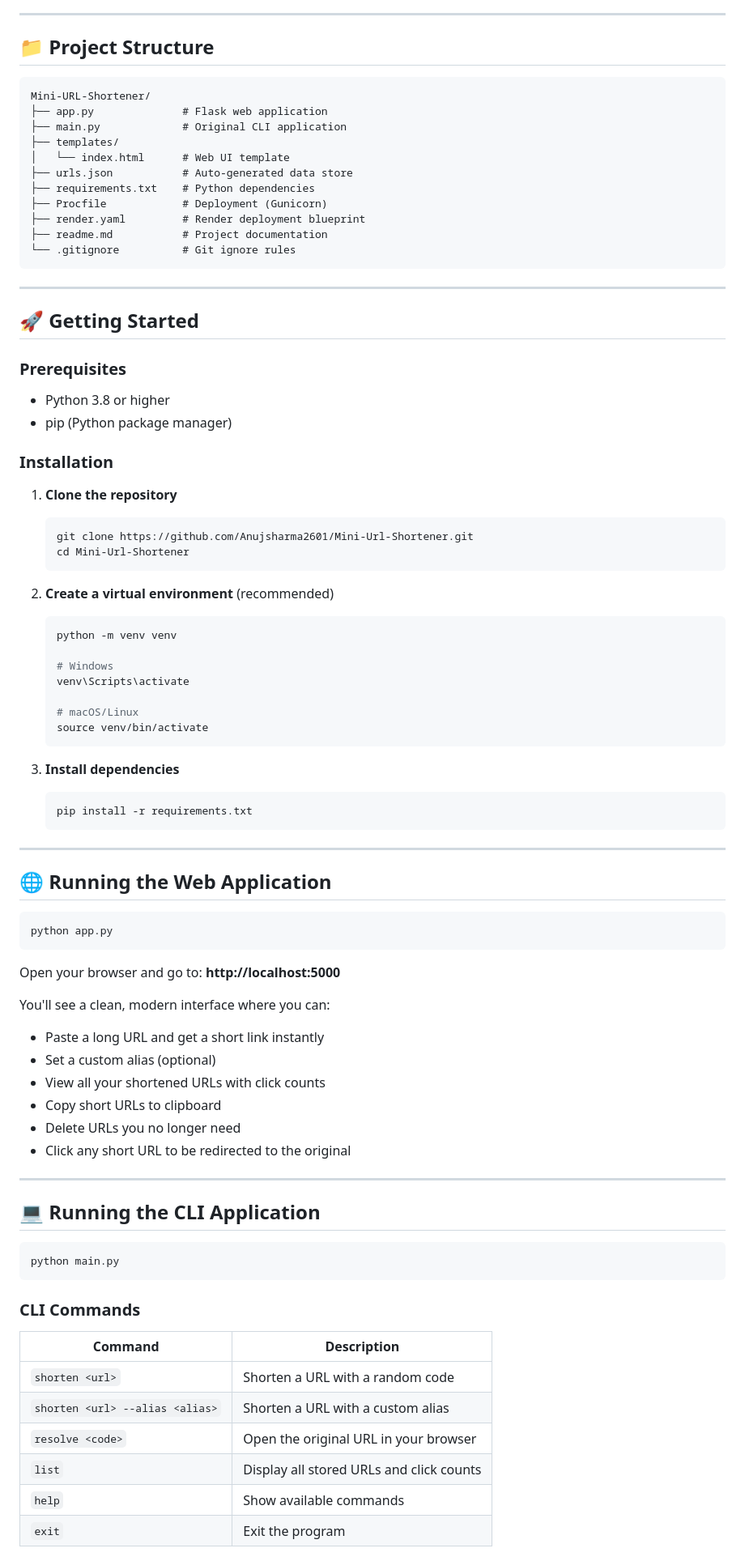
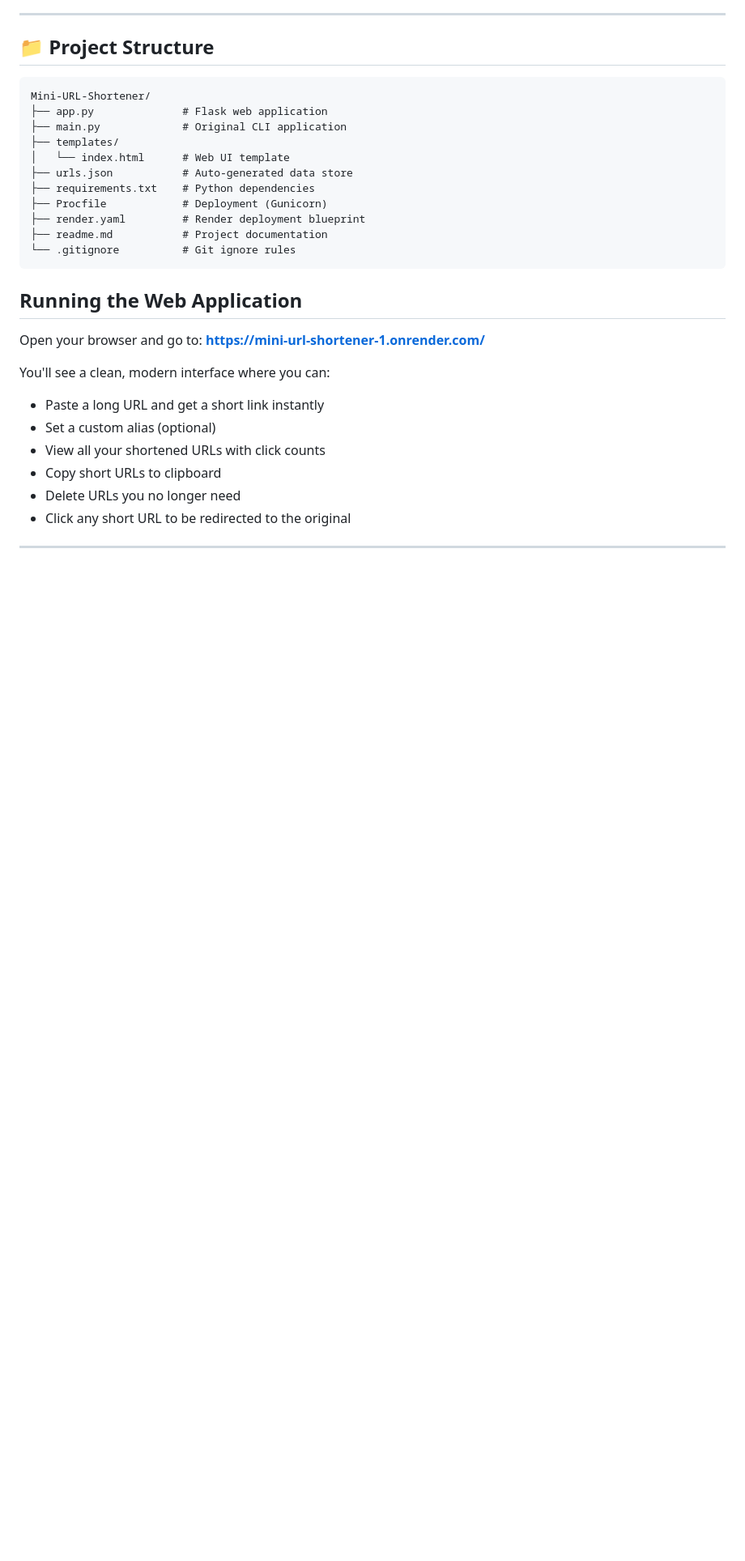
Before and after one commit to Anujsharma2601/Mini-Url-Shortener, a Markdown page: readme.md, the part around one of its changes. Shown at 81% size. GitHub-like rendering; blank space fills up the shorter version.

````diff
--- a/readme.md
+++ b/readme.md
@@ -63,51 +63,9 @@ Mini-URL-Shortener/
 └── .gitignore          # Git ignore rules
 ```
 
----
+##  Running the Web Application
 
-## 🚀 Getting Started
-
-### Prerequisites
-
-- Python 3.8 or higher
-- pip (Python package manager)
-
-### Installation
-
-1. **Clone the repository**
-
-   ```bash
-   git clone https://github.com/Anujsharma2601/Mini-Url-Shortener.git
-   cd Mini-Url-Shortener
-   ```
-
-2. **Create a virtual environment** (recommended)
-
-   ```bash
-   python -m venv venv
-
-   # Windows
-   venv\Scripts\activate
-
-   # macOS/Linux
-   source venv/bin/activate
-   ```
-
-3. **Install dependencies**
-
-   ```bash
-   pip install -r requirements.txt
-   ```
-
----
-
-## 🌐 Running the Web Application
-
-```bash
-python app.py
-```
-
-Open your browser and go to: **http://localhost:5000**
+Open your browser and go to: **https://mini-url-shortener-1.onrender.com/**
 
 You'll see a clean, modern interface where you can:
 - Paste a long URL and get a short link instantly
@@ -116,23 +74,3 @@ You'll see a clean, modern interface where you can:
 - Copy short URLs to clipboard
 - Delete URLs you no longer need
 - Click any short URL to be redirected to the original
-
----
-
-## 💻 Running the CLI Application
-
-```bash
-python main.py
-```
-
-### CLI Commands
-
-| Command                                | Description                              |
-| -------------------------------------- | ---------------------------------------- |
-| `shorten <url>`                        | Shorten a URL with a random code         |
-| `shorten <url> --alias <alias>`        | Shorten a URL with a custom alias        |
-| `resolve <code>`                       | Open the original URL in your browser    |
-| `list`                                 | Display all stored URLs and click counts |
-| `help`                                 | Show available commands                  |
-| `exit`                                 | Exit the program                         |
-
````
Also changed, not shown: other parts of readme.md (+6 -61 lines).
